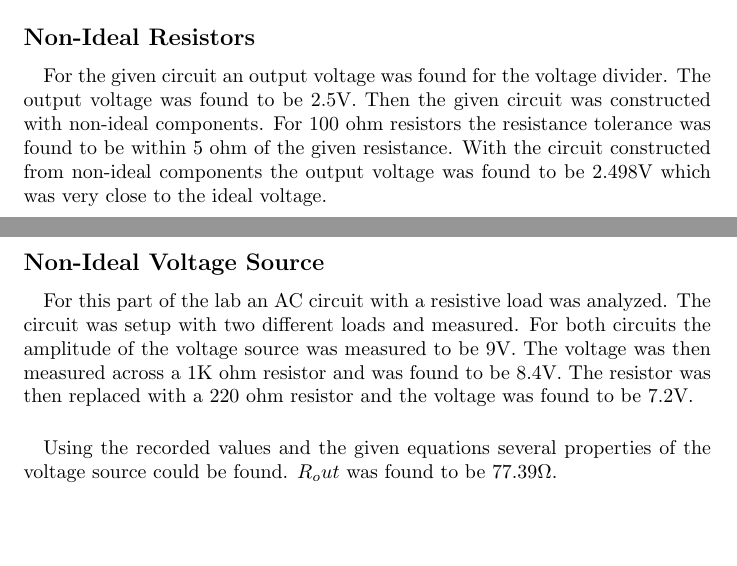
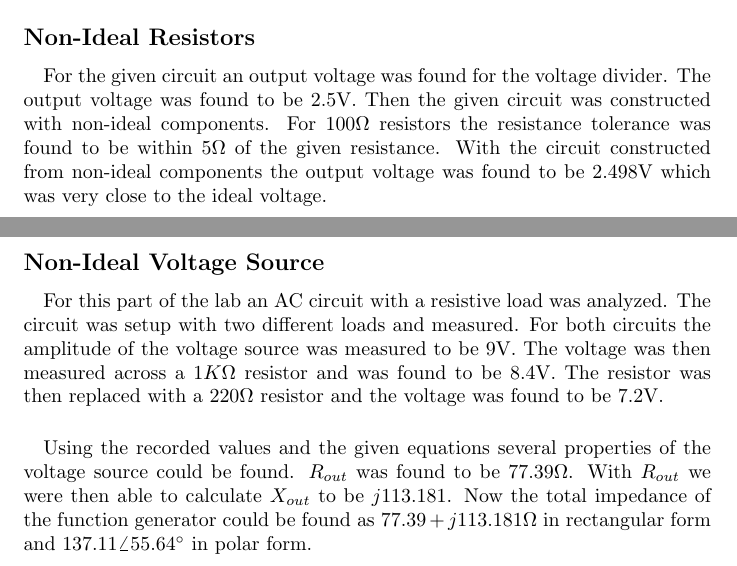
Before and after one commit to radiian/engr202, a LaTeX document (lab3writeup.tex): two parts of pages 1 and 2 of 2, joined at a grey line, cut so that both start at the same text, the shorter picture padded with empty space. Compiled offline with pdfLaTeX.

Commit message:
editting

```diff
--- a/lab3writeup.tex
+++ b/lab3writeup.tex
@@ -31,17 +31,18 @@ Here are the results for the various experiments that were conducted in this lab
 \subsection*{Non-Ideal Resistors}
 \paragraph{}
 For the given circuit an output voltage was found for the voltage divider. The output voltage was found to be 2.5V. Then the given circuit was constructed with
-non-ideal components. For 100 ohm resistors the resistance tolerance was found to be within 5 ohm of the given resistance. With the circuit constructed from
+non-ideal components. For $100\Omega{}$ resistors the resistance tolerance was found to be within $5\Omega{}$ of the given resistance. With the circuit constructed from
 non-ideal components the output voltage was found to be 2.498V which was very close to the ideal voltage.
 
 \subsection*{Non-Ideal Voltage Source}
 \paragraph{}
 For this part of the lab an AC circuit with a resistive load was analyzed. The circuit was setup with two different loads and measured. For both circuits the
-amplitude of the voltage source was measured to be 9V. The voltage was then measured across a 1K ohm resistor and was found to be 8.4V. The resistor was then
-replaced with a 220 ohm resistor and the voltage was found to be 7.2V.
+amplitude of the voltage source was measured to be 9V. The voltage was then measured across a $1K\Omega{}$ resistor and was found to be 8.4V. The resistor was then
+replaced with a $220\Omega{}$ resistor and the voltage was found to be 7.2V.
 
 \paragraph{}
-Using the recorded values and the given equations several properties of the voltage source could be found. $R_out$ was found to be $77.39\Omega{}$.
-
+Using the recorded values and the given equations several properties of the voltage source could be found. $R_{out}$ was found to be $77.39\Omega{}$. With $R_{out}$
+we were then able to calculate $X_{out}$ to be $j113.181$. Now the total impedance of the function generator could be found as $77.39 + j113.181\Omega{}$ in
+rectangular form and $137.11\angle{}55.64^\circ{}$ in polar form.
 %END ZACH
 \end{document}
```
Also changed, not shown: lab3writeup.pdf.
